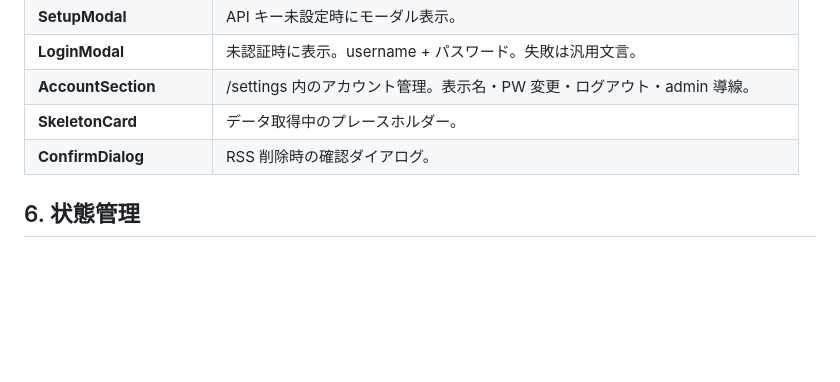
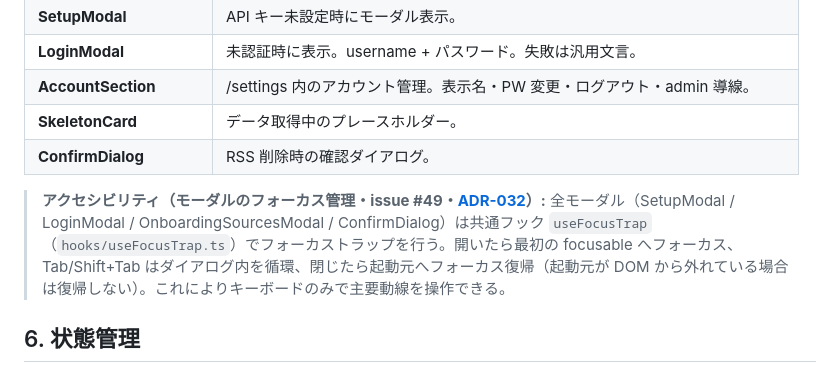
Before and after one commit to examinare000/news-listen-docs, a Markdown page: design/web-design.md, the part around the change. Rendered like a GitHub page; blank space fills up the shorter version.

Commit message:
文書: web モーダルのフォーカストラップ（issue #49）を web-design に反映し ADR-032 を追加

```diff
--- a/design/web-design.md
+++ b/design/web-design.md
@@ -251,6 +251,8 @@ admin ロールのユーザーのみアクセスできるユーザー管理画
 | **SkeletonCard** | データ取得中のプレースホルダー。 |
 | **ConfirmDialog** | RSS 削除時の確認ダイアログ。 |
 
+> **アクセシビリティ（モーダルのフォーカス管理・issue #49・[ADR-032](../adr/032-web-modal-focus-trap.md)）:** 全モーダル（SetupModal / LoginModal / OnboardingSourcesModal / ConfirmDialog）は共通フック `useFocusTrap`（`hooks/useFocusTrap.ts`）でフォーカストラップを行う。開いたら最初の focusable へフォーカス、Tab/Shift+Tab はダイアログ内を循環、閉じたら起動元へフォーカス復帰（起動元が DOM から外れている場合は復帰しない）。これによりキーボードのみで主要動線を操作できる。
+
 ## 6. 状態管理
 
 ### グローバル状態（React Context）
```
Also changed, not shown: adr/032-web-modal-focus-trap.md (added, +47 -0 lines).
